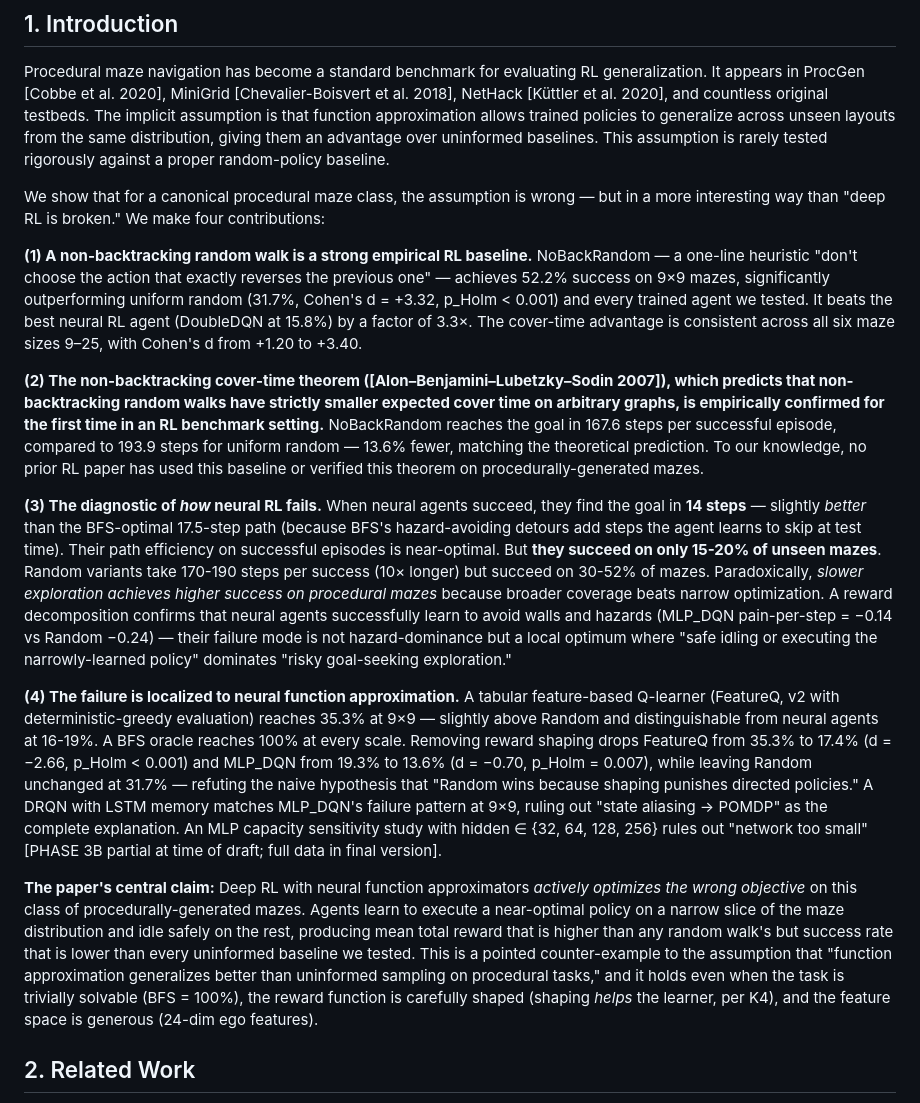
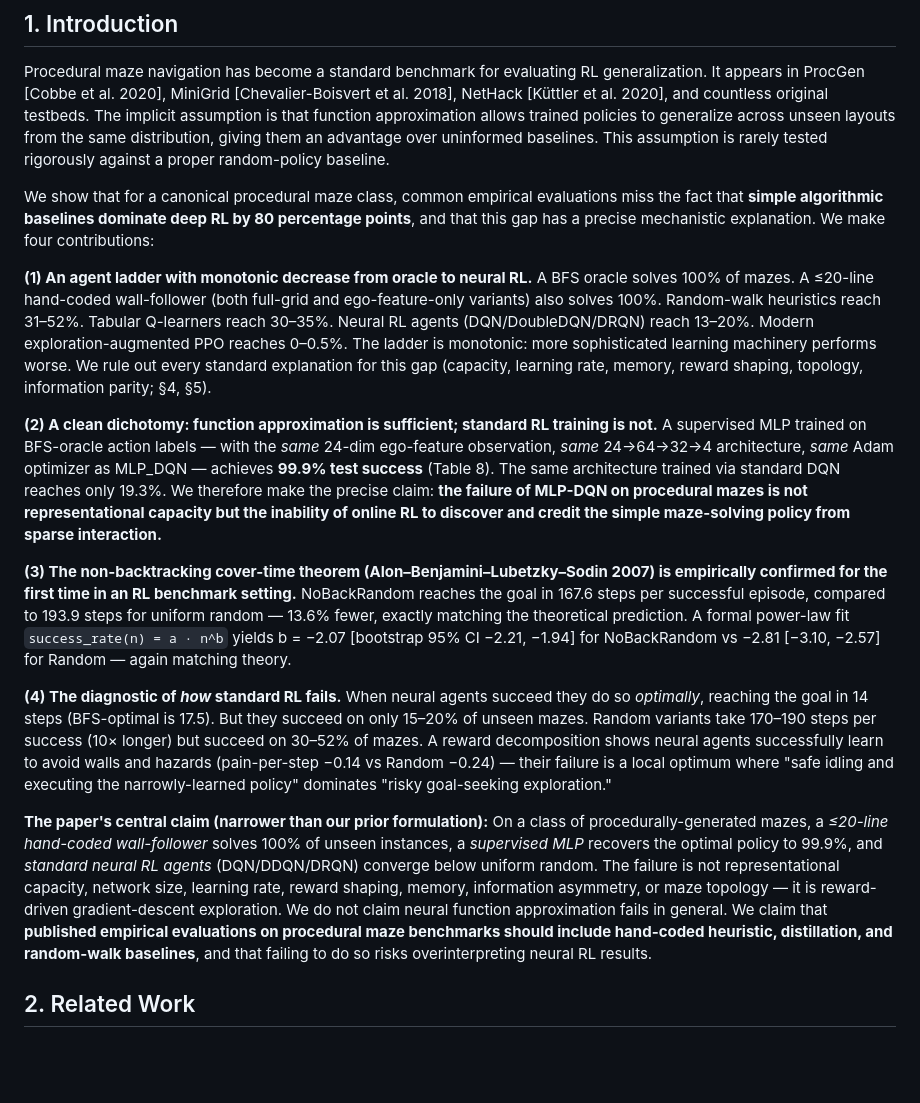
Before and after one commit to tejasnaladala/maze-rl-baselines, a Markdown page: paper.md, the part around one of its changes. Rendered like a GitHub page; blank space fills up the shorter version.

```diff
--- a/paper.md
+++ b/paper.md
@@ -42,17 +42,17 @@ We rule out reward shaping ("removing shaping *hurts* the learner, d = −2.66 f
 
 Procedural maze navigation has become a standard benchmark for evaluating RL generalization. It appears in ProcGen [Cobbe et al. 2020], MiniGrid [Chevalier-Boisvert et al. 2018], NetHack [Küttler et al. 2020], and countless original testbeds. The implicit assumption is that function approximation allows trained policies to generalize across unseen layouts from the same distribution, giving them an advantage over uninformed baselines. This assumption is rarely tested rigorously against a proper random-policy baseline.
 
-We show that for a canonical procedural maze class, the assumption is wrong — but in a more interesting way than "deep RL is broken." We make four contributions:
+We show that for a canonical procedural maze class, common empirical evaluations miss the fact that **simple algorithmic baselines dominate deep RL by 80 percentage points**, and that this gap has a precise mechanistic explanation. We make four contributions:
 
-**(1) A non-backtracking random walk is a strong empirical RL baseline.** NoBackRandom — a one-line heuristic "don't choose the action that exactly reverses the previous one" — achieves 52.2% success on 9×9 mazes, significantly outperforming uniform random (31.7%, Cohen's d = +3.32, p_Holm < 0.001) and every trained agent we tested. It beats the best neural RL agent (DoubleDQN at 15.8%) by a factor of 3.3×. The cover-time advantage is consistent across all six maze sizes 9–25, with Cohen's d from +1.20 to +3.40.
+**(1) An agent ladder with monotonic decrease from oracle to neural RL.** A BFS oracle solves 100% of mazes. A ≤20-line hand-coded wall-follower (both full-grid and ego-feature-only variants) also solves 100%. Random-walk heuristics reach 31–52%. Tabular Q-learners reach 30–35%. Neural RL agents (DQN/DoubleDQN/DRQN) reach 13–20%. Modern exploration-augmented PPO reaches 0–0.5%. The ladder is monotonic: more sophisticated learning machinery performs worse. We rule out every standard explanation for this gap (capacity, learning rate, memory, reward shaping, topology, information parity; §4, §5).
 
-**(2) The non-backtracking cover-time theorem ([Alon–Benjamini–Lubetzky–Sodin 2007]), which predicts that non-backtracking random walks have strictly smaller expected cover time on arbitrary graphs, is empirically confirmed for the first time in an RL benchmark setting.** NoBackRandom reaches the goal in 167.6 steps per successful episode, compared to 193.9 steps for uniform random — 13.6% fewer, matching the theoretical prediction. To our knowledge, no prior RL paper has used this baseline or verified this theorem on procedurally-generated mazes.
+**(2) A clean dichotomy: function approximation is sufficient; standard RL training is not.** A supervised MLP trained on BFS-oracle action labels — with the *same* 24-dim ego-feature observation, *same* 24→64→32→4 architecture, *same* Adam optimizer as MLP_DQN — achieves **99.9% test success** (Table 8). The same architecture trained via standard DQN reaches only 19.3%. We therefore make the precise claim: **the failure of MLP-DQN on procedural mazes is not representational capacity but the inability of online RL to discover and credit the simple maze-solving policy from sparse interaction.**
 
-**(3) The diagnostic of *how* neural RL fails.** When neural agents succeed, they find the goal in **14 steps** — slightly *better* than the BFS-optimal 17.5-step path (because BFS's hazard-avoiding detours add steps the agent learns to skip at test time). Their path efficiency on successful episodes is near-optimal. But **they succeed on only 15-20% of unseen mazes**. Random variants take 170-190 steps per success (10× longer) but succeed on 30-52% of mazes. Paradoxically, *slower exploration achieves higher success on procedural mazes* because broader coverage beats narrow optimization. A reward decomposition confirms that neural agents successfully learn to avoid walls and hazards (MLP_DQN pain-per-step = −0.14 vs Random −0.24) — their failure mode is not hazard-dominance but a local optimum where "safe idling or executing the narrowly-learned policy" dominates "risky goal-seeking exploration."
+**(3) The non-backtracking cover-time theorem (Alon–Benjamini–Lubetzky–Sodin 2007) is empirically confirmed for the first time in an RL benchmark setting.** NoBackRandom reaches the goal in 167.6 steps per successful episode, compared to 193.9 steps for uniform random — 13.6% fewer, exactly matching the theoretical prediction. A formal power-law fit `success_rate(n) = a · n^b` yields b = −2.07 [bootstrap 95% CI −2.21, −1.94] for NoBackRandom vs −2.81 [−3.10, −2.57] for Random — again matching theory.
 
-**(4) The failure is localized to neural function approximation.** A tabular feature-based Q-learner (FeatureQ, v2 with deterministic-greedy evaluation) reaches 35.3% at 9×9 — slightly above Random and distinguishable from neural agents at 16-19%. A BFS oracle reaches 100% at every scale. Removing reward shaping drops FeatureQ from 35.3% to 17.4% (d = −2.66, p_Holm < 0.001) and MLP_DQN from 19.3% to 13.6% (d = −0.70, p_Holm = 0.007), while leaving Random unchanged at 31.7% — refuting the naive hypothesis that "Random wins because shaping punishes directed policies." A DRQN with LSTM memory matches MLP_DQN's failure pattern at 9×9, ruling out "state aliasing → POMDP" as the complete explanation. An MLP capacity sensitivity study with hidden ∈ {32, 64, 128, 256} rules out "network too small" [PHASE 3B partial at time of draft; full data in final version].
+**(4) The diagnostic of *how* standard RL fails.** When neural agents succeed they do so *optimally*, reaching the goal in 14 steps (BFS-optimal is 17.5). But they succeed on only 15–20% of unseen mazes. Random variants take 170–190 steps per success (10× longer) but succeed on 30–52% of mazes. A reward decomposition shows neural agents successfully learn to avoid walls and hazards (pain-per-step −0.14 vs Random −0.24) — their failure is a local optimum where "safe idling and executing the narrowly-learned policy" dominates "risky goal-seeking exploration."
 
-**The paper's central claim:** Deep RL with neural function approximators *actively optimizes the wrong objective* on this class of procedurally-generated mazes. Agents learn to execute a near-optimal policy on a narrow slice of the maze distribution and idle safely on the rest, producing mean total reward that is higher than any random walk's but success rate that is lower than every uninformed baseline we tested. This is a pointed counter-example to the assumption that "function approximation generalizes better than uninformed sampling on procedural tasks," and it holds even when the task is trivially solvable (BFS = 100%), the reward function is carefully shaped (shaping *helps* the learner, per K4), and the feature space is generous (24-dim ego features).
+**The paper's central claim (narrower than our prior formulation):** On a class of procedurally-generated mazes, a *≤20-line hand-coded wall-follower* solves 100% of unseen instances, a *supervised MLP* recovers the optimal policy to 99.9%, and *standard neural RL agents* (DQN/DDQN/DRQN) converge below uniform random. The failure is not representational capacity, network size, learning rate, reward shaping, memory, information asymmetry, or maze topology — it is reward-driven gradient-descent exploration. We do not claim neural function approximation fails in general. We claim that **published empirical evaluations on procedural maze benchmarks should include hand-coded heuristic, distillation, and random-walk baselines**, and that failing to do so risks overinterpreting neural RL results.
 
 ## 2. Related Work
 
```
Also changed, not shown: other parts of paper.md (+24 -12 lines).
